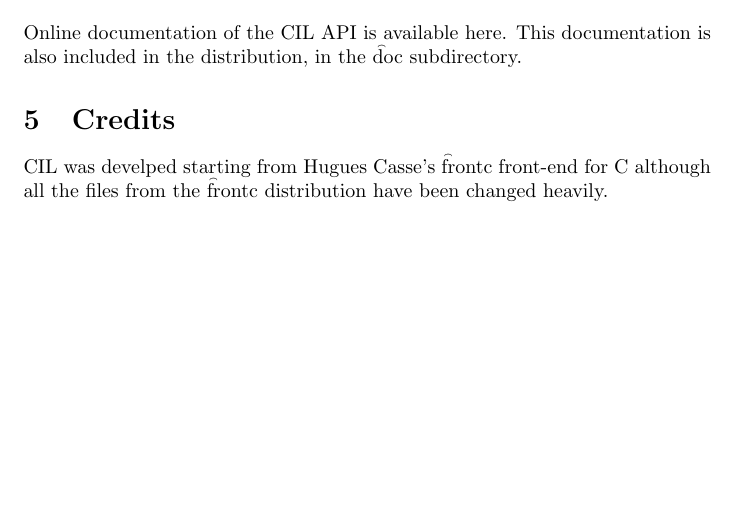
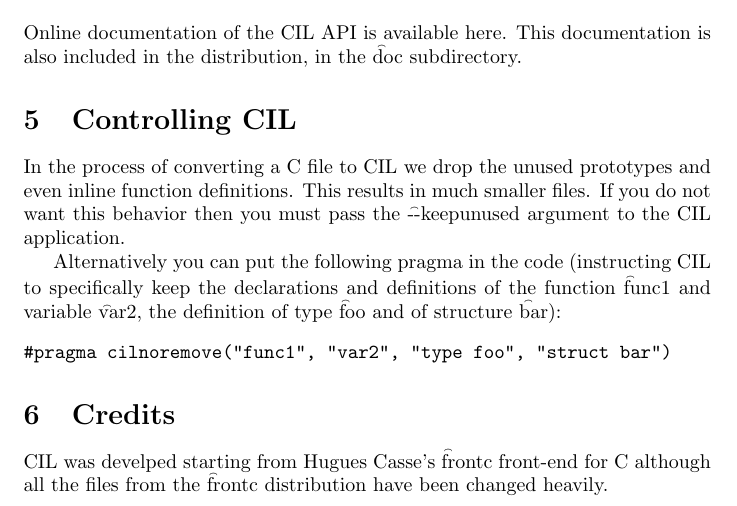
Before and after one commit to cil-project/cil, a LaTeX document (doc/cil-distrib.tex): part of page 3 of 3, cut so that both start at the same text, the shorter picture padded with empty space. Compiled offline with pdfLaTeX.

Commit message:
Extended the documentation. Changed the handling of boxalloc macros. Added cilnoremove pragma

```diff
--- a/doc/cil-distrib.tex
+++ b/doc/cil-distrib.tex
@@ -117,6 +117,22 @@ Online documentation of the CIL API is available~\ahref{cil-api}{here}. This
 documentation is also included in the distribution, in the \t{doc}
 subdirectory.
 
+\section{Controlling CIL}
+
+ In the process of converting a C file to CIL we drop the unused prototypes
+and even inline function definitions. This results in much smaller files. If
+you do not want this behavior then you must pass the \t{--keepunused} argument
+to the CIL application.
+
+ Alternatively you can put the following pragma in the code (instructing CIL
+to specifically keep the declarations and definitions of the function
+\t{func1} and variable \t{var2}, the definition of type \t{foo} and of
+structure \t{bar}):
+\begin{verbatim}
+#pragma cilnoremove("func1", "var2", "type foo", "struct bar")
+\end{verbatim}
+
+
 \section{Credits}
 
  CIL was develped starting from Hugues Casse's \t{frontc} front-end for C
```
Also changed, not shown: doc/manual.tex (+4 -0 lines), 4 other files.
